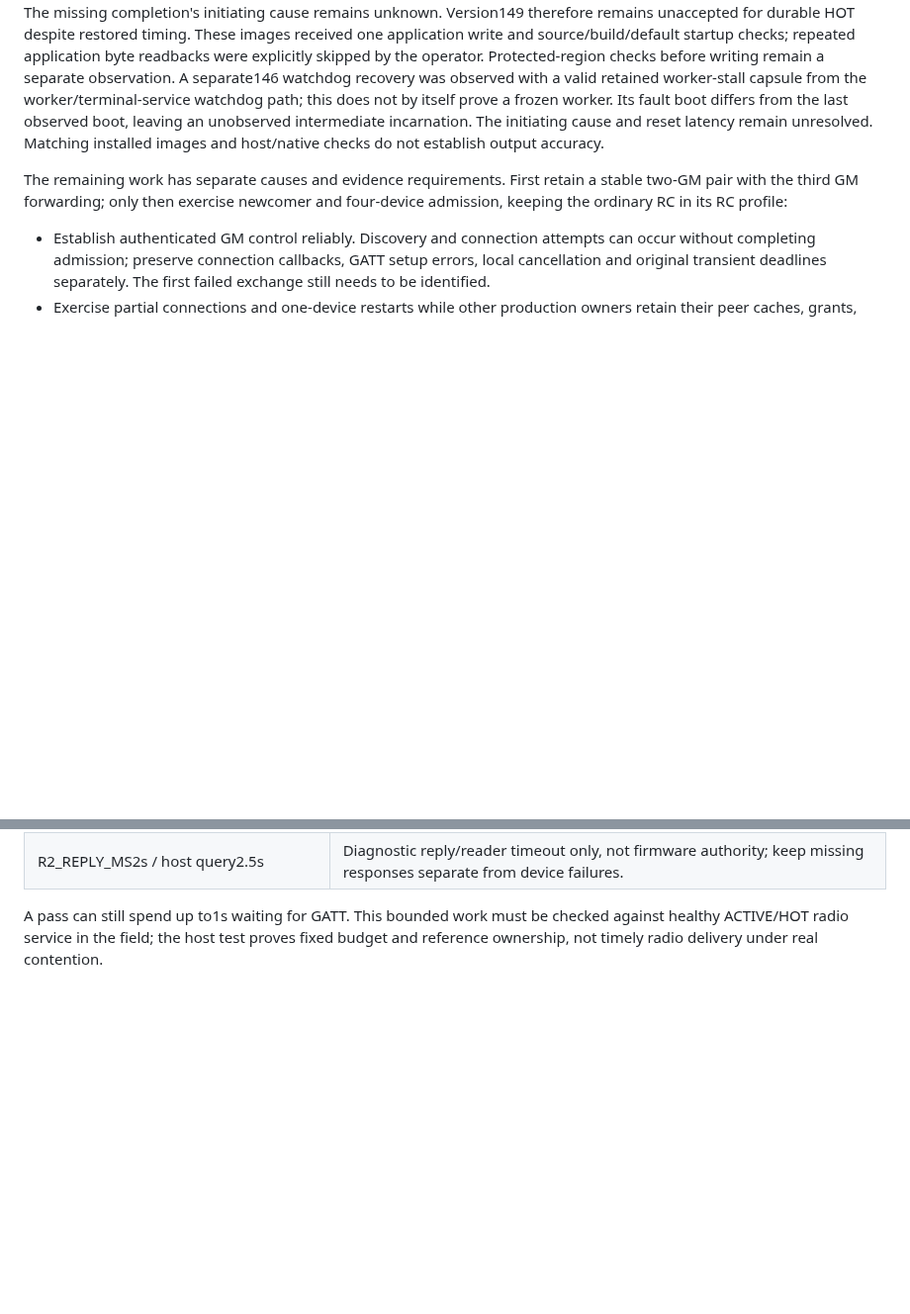
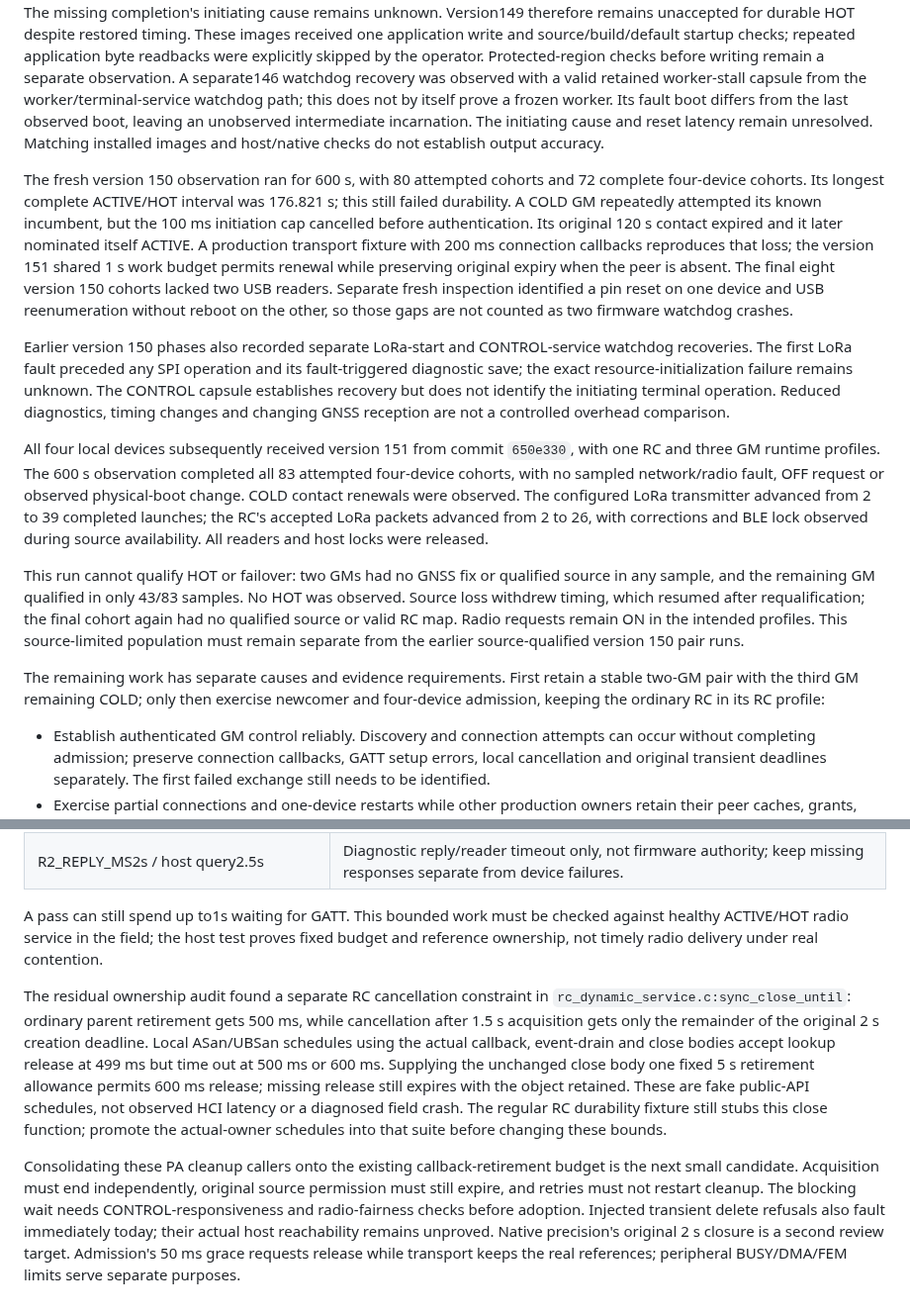
Before and after one commit to yantisj2/PToB, a Markdown page: docs/t096/gm-standby.md, 2 parts joined by grey strips. Shown at 99% size. Rendered like a GitHub page; blank space fills up the shorter version.

Commit message:
docs(t096): checkpoint control timer audit and source-limited field run

```diff
--- a/docs/t096/gm-standby.md
+++ b/docs/t096/gm-standby.md
@@ -310,8 +310,41 @@ prove a frozen worker. Its fault boot differs from the last observed boot, leavi
 intermediate incarnation. The initiating cause and reset latency remain unresolved.
 Matching installed images and host/native checks do not establish output accuracy.
 
+The fresh version 150 observation ran for 600 s, with 80 attempted cohorts and
+72 complete four-device cohorts. Its longest complete ACTIVE/HOT interval was 176.821 s;
+this still failed durability. A COLD GM repeatedly attempted its known incumbent,
+but the 100 ms initiation cap cancelled before authentication. Its original 120 s
+contact expired and it later nominated itself ACTIVE. A production transport
+fixture with 200 ms connection callbacks reproduces that loss; the version 151
+shared 1 s work budget permits renewal while preserving original expiry when the peer is absent.
+The final eight version 150 cohorts lacked two USB readers. Separate fresh
+inspection identified a pin reset on one device and USB reenumeration without reboot on the
+other, so those gaps are not counted as two firmware watchdog crashes.
+
+Earlier version 150 phases also recorded separate LoRa-start and CONTROL-service
+watchdog recoveries. The first LoRa fault preceded any SPI operation and its fault-triggered
+diagnostic save; the exact resource-initialization failure remains unknown. The
+CONTROL capsule establishes recovery but does not identify the initiating terminal
+operation. Reduced diagnostics, timing changes and changing GNSS reception are
+not a controlled overhead comparison.
+
+All four local devices subsequently received version 151 from commit `650e330`,
+with one RC and three GM runtime profiles. The 600 s observation completed all
+83 attempted four-device cohorts, with no sampled network/radio fault, OFF
+request or observed physical-boot change. COLD contact renewals were observed.
+The configured LoRa transmitter advanced from 2 to 39 completed launches; the
+RC's accepted LoRa packets advanced from 2 to 26, with corrections and BLE lock
+observed during source availability. All readers and host locks were released.
+
+This run cannot qualify HOT or failover: two GMs had no GNSS fix or qualified
+source in any sample, and the remaining GM qualified in only 43/83 samples.
+No HOT was observed. Source loss withdrew timing, which resumed after
+requalification; the final cohort again had no qualified source or valid RC map.
+Radio requests remain ON in the intended profiles. This source-limited population
+must remain separate from the earlier source-qualified version 150 pair runs.
+
 The remaining work has separate causes and evidence requirements. First retain
-a stable two-GM pair with the third GM forwarding; only then exercise newcomer
+a stable two-GM pair with the third GM remaining COLD; only then exercise newcomer
 and four-device admission, keeping the ordinary RC in its RC profile:
 
 - Establish authenticated GM control reliably. Discovery and connection attempts
@@ -557,3 +590,23 @@ radio fairness, HCI/deferred-L2CAP behavior or physical durability.
 A pass can still spend up to1s waiting for GATT. This bounded work must be checked
 against healthy ACTIVE/HOT radio service in the field; the host test proves fixed
 budget and reference ownership, not timely radio delivery under real contention.
+
+The residual ownership audit found a separate RC cancellation constraint in
+`rc_dynamic_service.c:sync_close_until`: ordinary parent retirement gets 500 ms,
+while cancellation after 1.5 s acquisition gets only the remainder of the original
+2 s creation deadline. Local ASan/UBSan schedules using the actual callback,
+event-drain and close bodies accept lookup release at 499 ms but time out at 500 ms
+or 600 ms. Supplying the unchanged close body one fixed 5 s retirement allowance
+permits 600 ms release; missing release still expires with the object retained.
+These are fake public-API schedules, not observed HCI latency or a diagnosed
+field crash. The regular RC durability fixture still stubs this close function;
+promote the actual-owner schedules into that suite before changing these bounds.
+
+Consolidating these PA cleanup callers onto the existing callback-retirement
+budget is the next small candidate. Acquisition must end independently, original
+source permission must still expire, and retries must not restart cleanup.
+The blocking wait needs CONTROL-responsiveness and radio-fairness checks before
+adoption. Injected transient delete refusals also fault immediately today; their
+actual host reachability remains unproved. Native precision's original 2 s closure
+is a second review target. Admission's 50 ms grace requests release while transport
+keeps the real references; peripheral BUSY/DMA/FEM limits serve separate purposes.
```
Also changed, not shown: CHANGELOG.md (+13 -0 lines).
